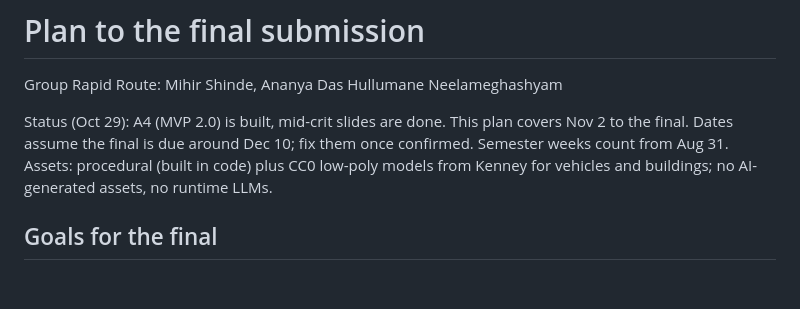
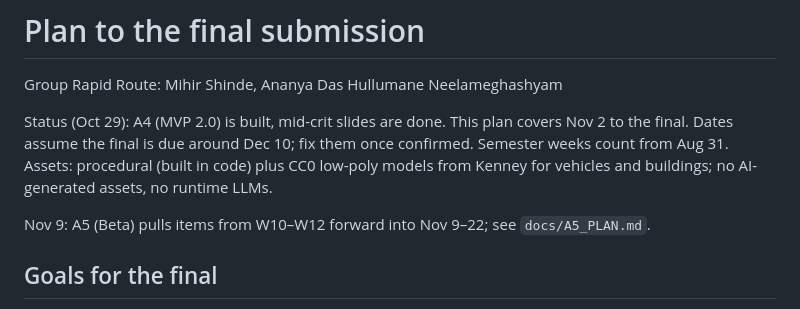
Before and after one commit to MihirShinde-29/rapid_route, a Markdown page: docs/FINAL_PLAN.md, the part around the change. GitHub-like rendering; blank space fills up the shorter version.

Commit message:
Add the A5 beta plan: deeper boids, yield stats in the game, Kenney vehicles, animations, FPS check

```diff
--- a/docs/FINAL_PLAN.md
+++ b/docs/FINAL_PLAN.md
@@ -3,6 +3,8 @@
 Group Rapid Route: Mihir Shinde, Ananya Das Hullumane Neelameghashyam
 
 Status (Oct 29): A4 (MVP 2.0) is built, mid-crit slides are done. This plan covers Nov 2 to the final. Dates assume the final is due around Dec 10; fix them once confirmed. Semester weeks count from Aug 31. Assets: procedural (built in code) plus CC0 low-poly models from Kenney for vehicles and buildings; no AI-generated assets, no runtime LLMs.
+
+Nov 9: A5 (Beta) pulls items from W10–W12 forward into Nov 9–22; see `docs/A5_PLAN.md`.
 
 ## Goals for the final
 
```
Also changed, not shown: docs/A5_PLAN.md (added, +102 -0 lines).
